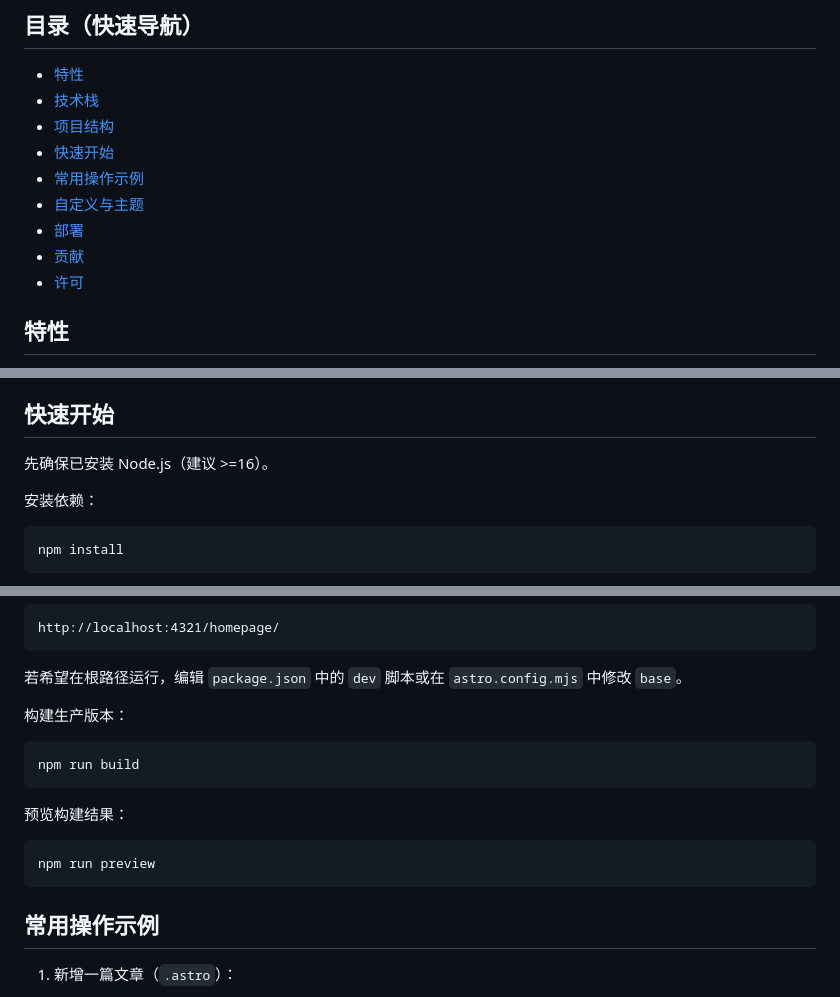
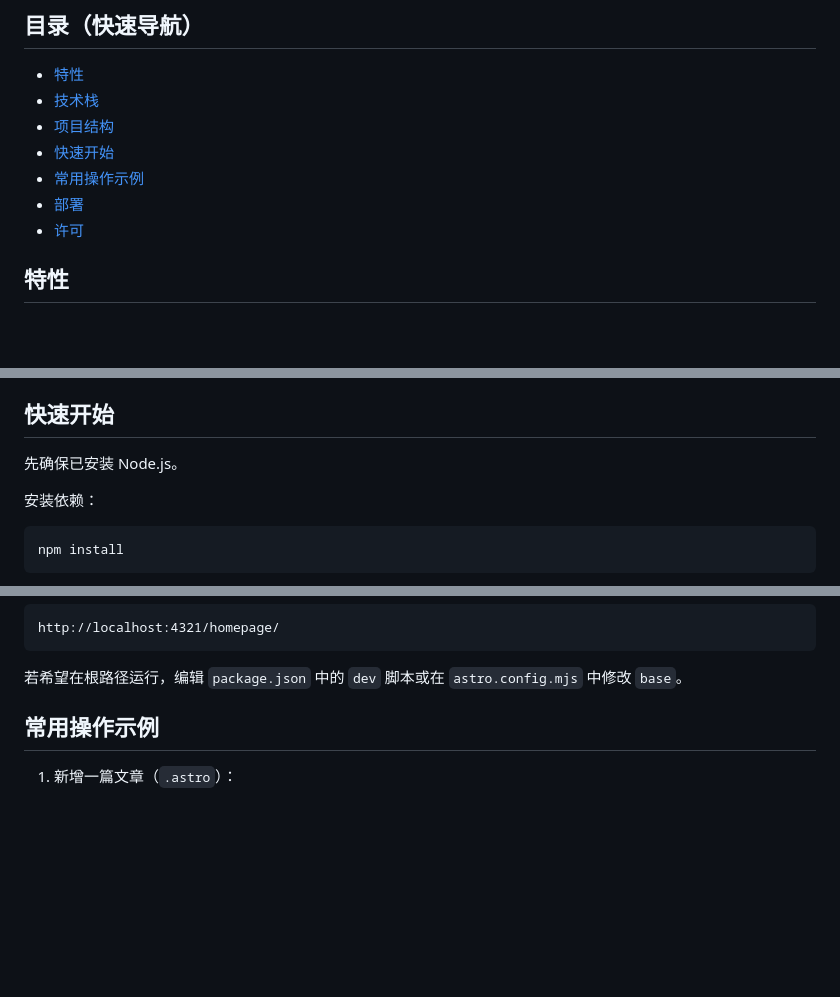
Before and after one commit to Luoqiongwei/homepage, a Markdown page: README.md, 3 parts joined by grey strips. Rendered like a GitHub page; blank space fills up the shorter version.

Commit message:
Refactor README.md to streamline content by removing outdated sections and clarifying Node.js version requirements

````diff
--- a/README.md
+++ b/README.md
@@ -9,9 +9,7 @@
 - [项目结构](#项目结构)
 - [快速开始](#快速开始)
 - [常用操作示例](#常用操作示例)
-- [自定义与主题](#自定义与主题)
 - [部署](#部署)
-- [贡献](#贡献)
 - [许可](#许可)
 
 ## 特性
@@ -55,7 +53,7 @@
 
 ## 快速开始
 
-先确保已安装 Node.js（建议 >=16）。
+先确保已安装 Node.js。
 
 安装依赖：
 
@@ -76,18 +74,6 @@ http://localhost:4321/homepage/
 ```
 
 若希望在根路径运行，编辑 `package.json` 中的 `dev` 脚本或在 `astro.config.mjs` 中修改 `base`。
-
-构建生产版本：
-
-```bash
-npm run build
-```
-
-预览构建结果：
-
-```bash
-npm run preview
-```
 
 ## 常用操作示例
 
````
